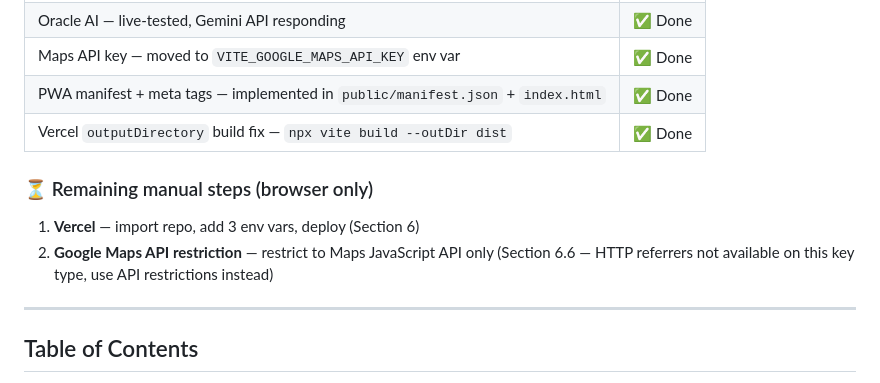
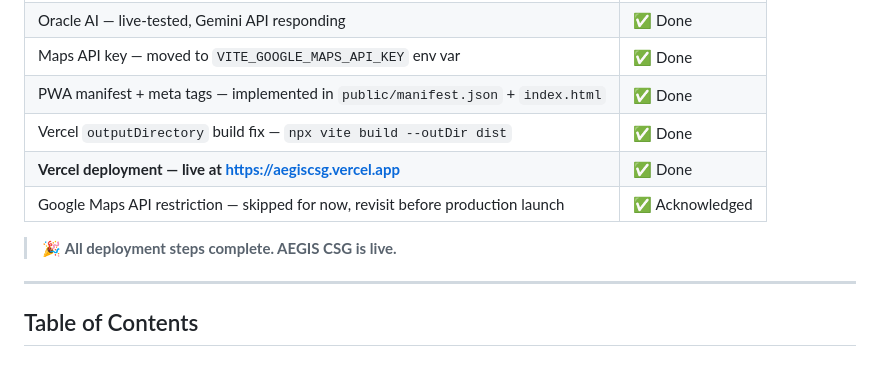
Before and after one commit to Jimly234/aegiscsg, a Markdown page: tasks/DEPLOYMENT_GUIDE.md, the part around the change. Rendered like a GitHub page.

Commit message:
docs: mark Vercel deployment complete, Maps restriction acknowledged

```diff
--- a/tasks/DEPLOYMENT_GUIDE.md
+++ b/tasks/DEPLOYMENT_GUIDE.md
@@ -15,10 +15,10 @@
 | Maps API key — moved to `VITE_GOOGLE_MAPS_API_KEY` env var | ✅ Done |
 | PWA manifest + meta tags — implemented in `public/manifest.json` + `index.html` | ✅ Done |
 | Vercel `outputDirectory` build fix — `npx vite build --outDir dist` | ✅ Done |
+| **Vercel deployment — live at https://aegiscsg.vercel.app** | ✅ Done |
+| Google Maps API restriction — skipped for now, revisit before production launch | ✅ Acknowledged |
 
-### ⏳ Remaining manual steps (browser only)
-1. **Vercel** — import repo, add 3 env vars, deploy (Section 6)
-2. **Google Maps API restriction** — restrict to Maps JavaScript API only (Section 6.6 — HTTP referrers not available on this key type, use API restrictions instead)
+> 🎉 **All deployment steps complete. AEGIS CSG is live.**
 
 ---
 
```
